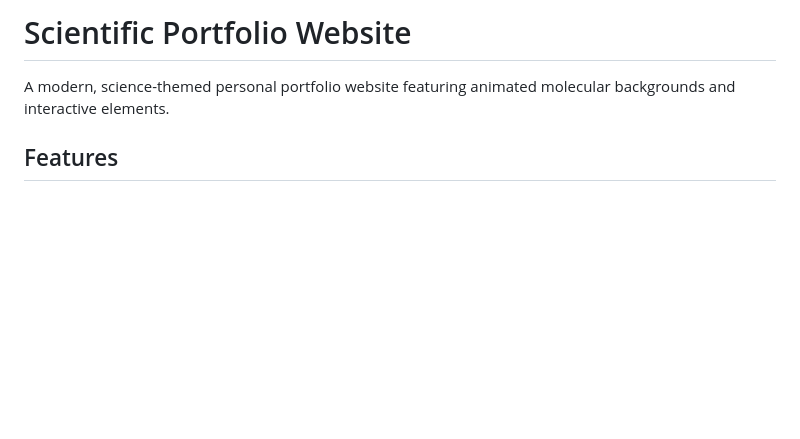
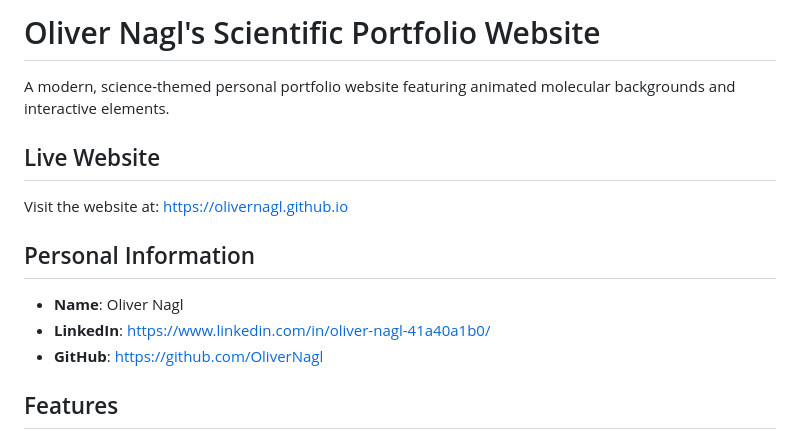
Before and after one commit to OliverNagl/OliverNagl.github.io, a Markdown page: README.md, the part around the change. Drawn GitHub-style; blank space fills up the shorter version.

Commit message:
Update README with Oliver Nagl's information and live website link

```diff
--- a/README.md
+++ b/README.md
@@ -1,6 +1,16 @@
-# Scientific Portfolio Website
+# Oliver Nagl's Scientific Portfolio Website
 
 A modern, science-themed personal portfolio website featuring animated molecular backgrounds and interactive elements.
+
+## Live Website
+
+Visit the website at: https://olivernagl.github.io
+
+## Personal Information
+
+- **Name**: Oliver Nagl
+- **LinkedIn**: https://www.linkedin.com/in/oliver-nagl-41a40a1b0/
+- **GitHub**: https://github.com/OliverNagl
 
 ## Features
 
```
